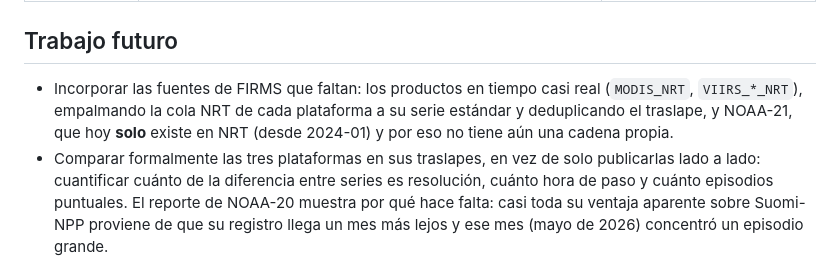
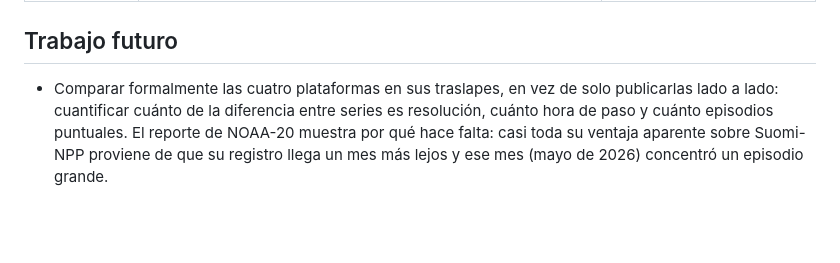
Before and after one commit to incendios-forestales/anomalias-termicas-paloverde, a Markdown page: README.md, the part around the change. Rendered like a GitHub page; blank space fills up the shorter version.

Commit message:
docs: retirar de Trabajo futuro lo que ya está hecho
El primer punto pedía incorporar las colas NRT y una cadena propia para
NOAA-21, ambas cosas implementadas hace tiempo (la tabla de plataformas
del propio README las documenta como existentes): las cuatro filas de
PLATAFORMAS tienen fuente_nrt y NOAA-21 tiene cadena y reporte propios.
También se actualiza «las tres plataformas» a cuatro en el punto sobre
la comparación formal.

```diff
--- a/README.md
+++ b/README.md
@@ -301,11 +301,7 @@ Constantes adicionales (buffer de descarga, tamaño de fragmento, productos de
 
 ## Trabajo futuro
 
-- Incorporar las fuentes de FIRMS que faltan: los productos en tiempo casi
-  real (`MODIS_NRT`, `VIIRS_*_NRT`), empalmando la cola NRT de cada plataforma
-  a su serie estándar y deduplicando el traslape, y NOAA-21, que hoy **solo**
-  existe en NRT (desde 2024-01) y por eso no tiene aún una cadena propia.
-- Comparar formalmente las tres plataformas en sus traslapes, en vez de solo
+- Comparar formalmente las cuatro plataformas en sus traslapes, en vez de solo
   publicarlas lado a lado: cuantificar cuánto de la diferencia entre series es
   resolución, cuánto hora de paso y cuánto episodios puntuales. El reporte de
   NOAA-20 muestra por qué hace falta: casi toda su ventaja aparente sobre
```
